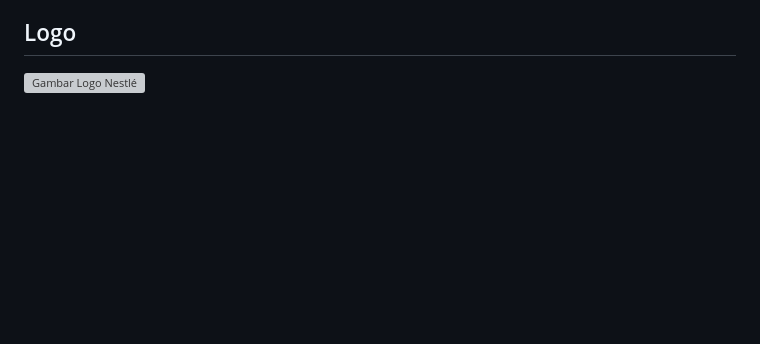
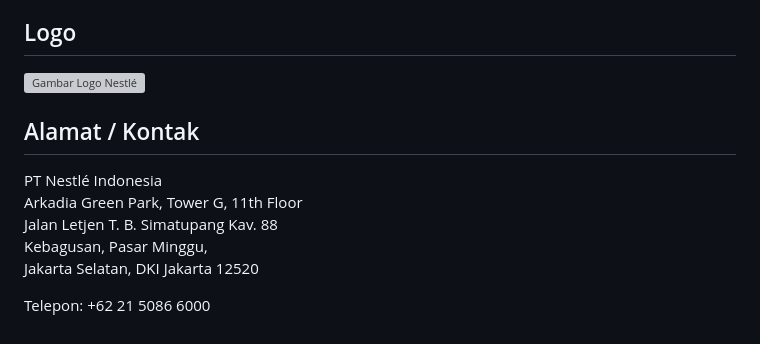
Before and after one commit to reynfc11/sts-pwd-24-Reynard_Fernando-X_TKJ_2, a Markdown page: readme.md, the part around the change. Drawn GitHub-style; blank space fills up the shorter version; grey boxes are pictures that could not be loaded.

Commit message:
docs: add contacts

```diff
--- a/readme.md
+++ b/readme.md
@@ -117,3 +117,12 @@ Sebagai bagian dari sebuah perusahaan global, Nestlé terus-menerus melakukan pe
 
 ## Logo
 ![Gambar Logo Nestlé](https://www.nestle.co.id/themes/custom/da_vinci_code/logo.svg)
+
+## Alamat / Kontak
+PT Nestlé Indonesia
+Arkadia Green Park, Tower G, 11th Floor
+Jalan Letjen T. B. Simatupang Kav. 88
+Kebagusan, Pasar Minggu,
+Jakarta Selatan, DKI Jakarta 12520
+
+Telepon: +62 21 5086 6000
```
